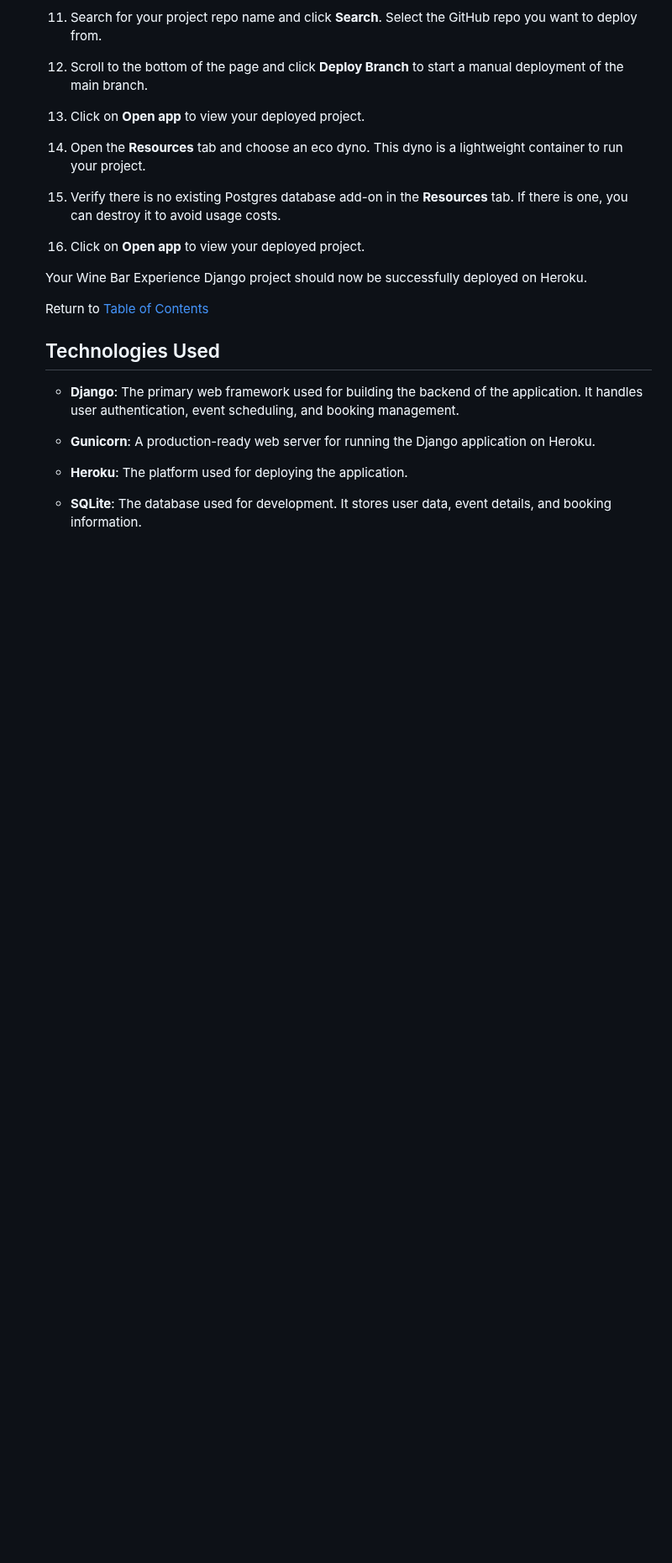
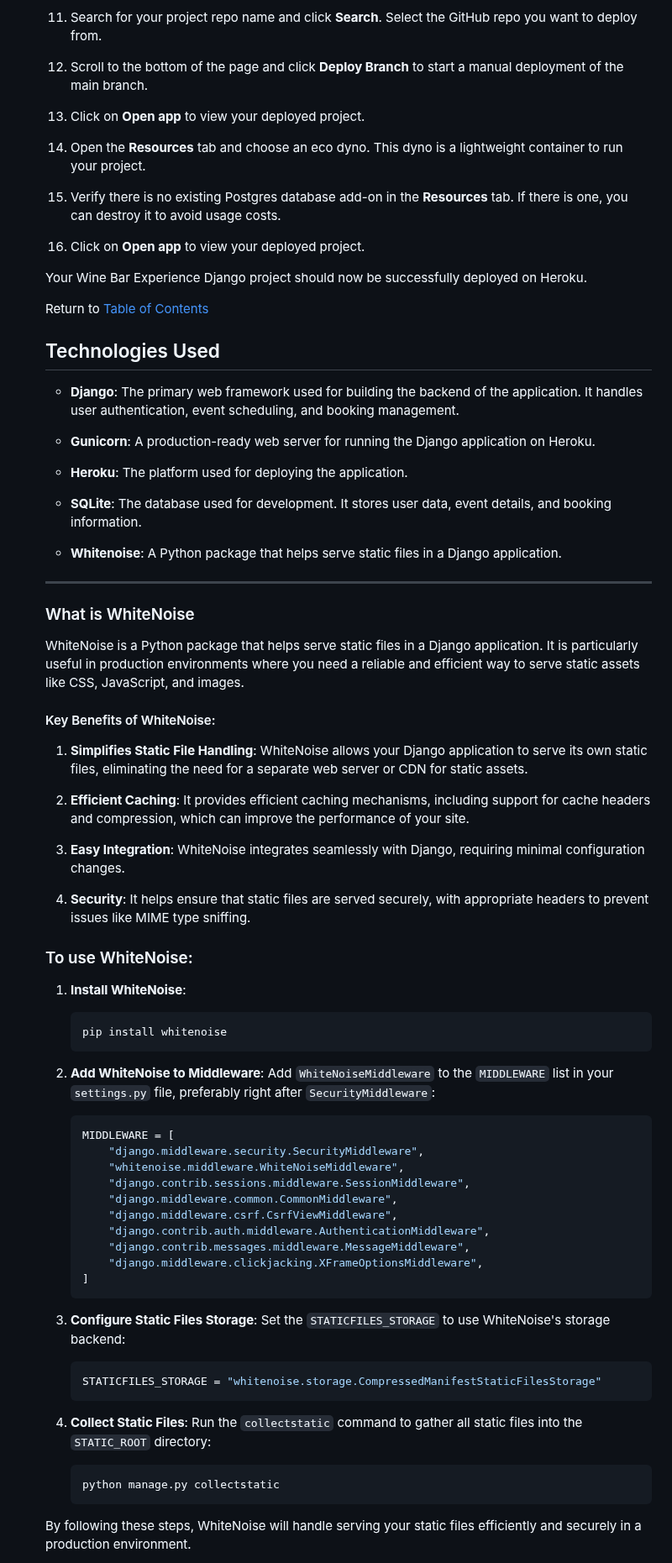
Before and after one commit to TerryLoc/wine-bar-project, a Markdown page: README.md, the part around one of its changes. Shown at 84% size. Drawn GitHub-style; blank space fills up the shorter version.

Commit message:
Doc: Add info for Whitenoise

````diff
--- a/README.md
+++ b/README.md
@@ -195,6 +195,62 @@ Return to [Table of Contents](#table-of-contents)
 - **Django**: The primary web framework used for building the backend of the application. It handles user authentication, event scheduling, and booking management.
 
 - **Gunicorn**: A production-ready web server for running the Django application on Heroku.
+
 - **Heroku**: The platform used for deploying the application.
 
 - **SQLite**: The database used for development. It stores user data, event details, and booking information.
+
+- **Whitenoise**: A Python package that helps serve static files in a Django application.
+
+<hr>
+
+### What is WhiteNoise
+
+WhiteNoise is a Python package that helps serve static files in a Django application. It is particularly useful in production environments where you need a reliable and efficient way to serve static assets like CSS, JavaScript, and images.
+
+#### Key Benefits of WhiteNoise:
+
+1. **Simplifies Static File Handling**: WhiteNoise allows your Django application to serve its own static files, eliminating the need for a separate web server or CDN for static assets.
+
+2. **Efficient Caching**: It provides efficient caching mechanisms, including support for cache headers and compression, which can improve the performance of your site.
+
+3. **Easy Integration**: WhiteNoise integrates seamlessly with Django, requiring minimal configuration changes.
+
+4. **Security**: It helps ensure that static files are served securely, with appropriate headers to prevent issues like MIME type sniffing.
+
+### To use WhiteNoise:
+
+1. **Install WhiteNoise**:
+    ```sh
+    pip install whitenoise
+    ```
+
+2. **Add WhiteNoise to Middleware**:
+    Add `WhiteNoiseMiddleware` to the `MIDDLEWARE` list in your `settings.py` file, preferably right after `SecurityMiddleware`:
+    ```python
+    MIDDLEWARE = [
+        "django.middleware.security.SecurityMiddleware",
+        "whitenoise.middleware.WhiteNoiseMiddleware",
+        "django.contrib.sessions.middleware.SessionMiddleware",
+        "django.middleware.common.CommonMiddleware",
+        "django.middleware.csrf.CsrfViewMiddleware",
+        "django.contrib.auth.middleware.AuthenticationMiddleware",
+        "django.contrib.messages.middleware.MessageMiddleware",
+        "django.middleware.clickjacking.XFrameOptionsMiddleware",
+    ]
+    ```
+
+3. **Configure Static Files Storage**:
+    Set the `STATICFILES_STORAGE` to use WhiteNoise's storage backend:
+    ```python
+    STATICFILES_STORAGE = "whitenoise.storage.CompressedManifestStaticFilesStorage"
+    ```
+
+4. **Collect Static Files**:
+    Run the `collectstatic` command to gather all static files into the `STATIC_ROOT` directory:
+    ```sh
+    python manage.py collectstatic
+    ```
+
+By following these steps, WhiteNoise will handle serving your static files efficiently and securely in a production environment.
+
````
Also changed, not shown: other parts of README.md (+4 -0 lines).
